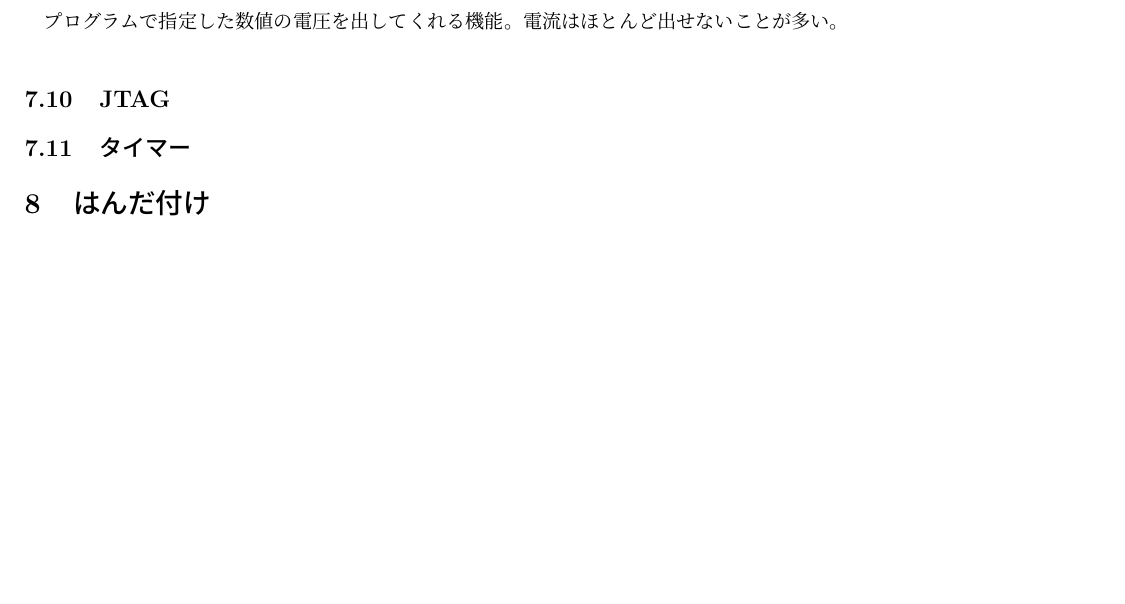
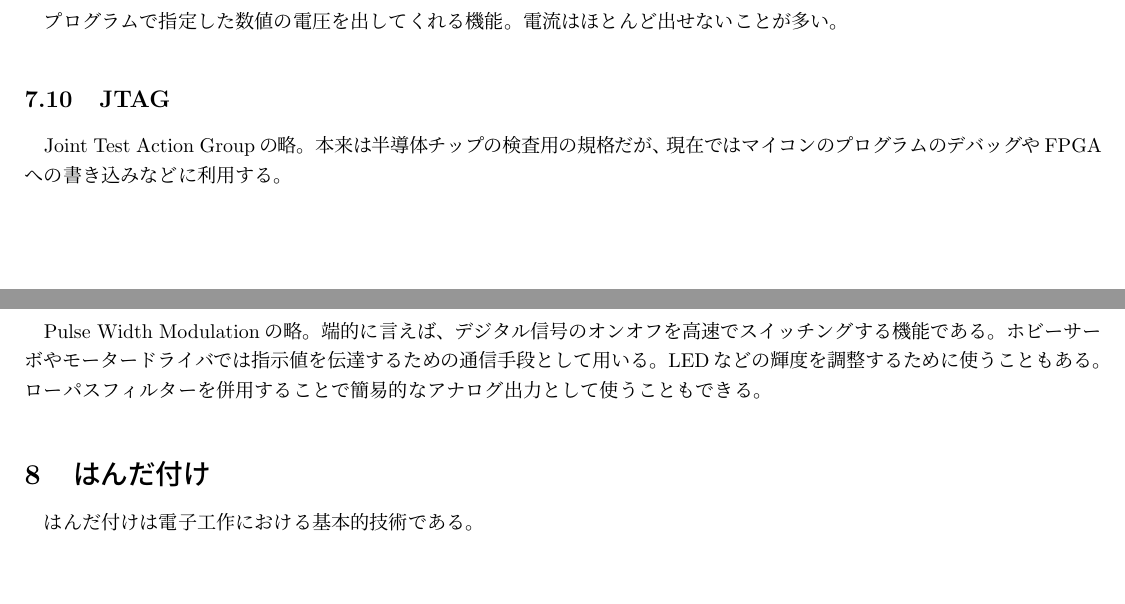
Before and after one commit to kikaiken/Manual4NewComer, a LaTeX document (Manual4NewComer.tex): part of page 10 of 10 before the commit and two parts of pages 10 and 11 of 11 after it, the two joined at a grey line, cut so that both start at the same text, the shorter picture padded with empty space. Compiled offline with upLaTeX and dvipdfmx.

Commit message:
マイコンの機能一通り

```diff
--- a/Manual4NewComer.tex
+++ b/Manual4NewComer.tex
@@ -259,6 +259,9 @@ Universal Serial Busの略。近年のパソコンにはまず付いている。
 \subsection{DAコンバータ}
 プログラムで指定した数値の電圧を出してくれる機能。電流はほとんど出せないことが多い。
 \subsection{JTAG}
-\subsection{タイマー}
+Joint Test Action Groupの略。本来は半導体チップの検査用の規格だが、現在ではマイコンのプログラムのデバッグやFPGAへの書き込みなどに利用する。
+\subsection{PWM}
+Pulse Width Modulationの略。端的に言えば、デジタル信号のオンオフを高速でスイッチングする機能である。ホビーサーボやモータードライバでは指示値を伝達するための通信手段として用いる。LEDなどの輝度を調整するために使うこともある。ローパスフィルターを併用することで簡易的なアナログ出力として使うこともできる。
 \section{はんだ付け}
+はんだ付けは電子工作における基本的技術である。
 \end{document}
```
Also changed, not shown: Manual4NewComer.pdf, 4 other files.
